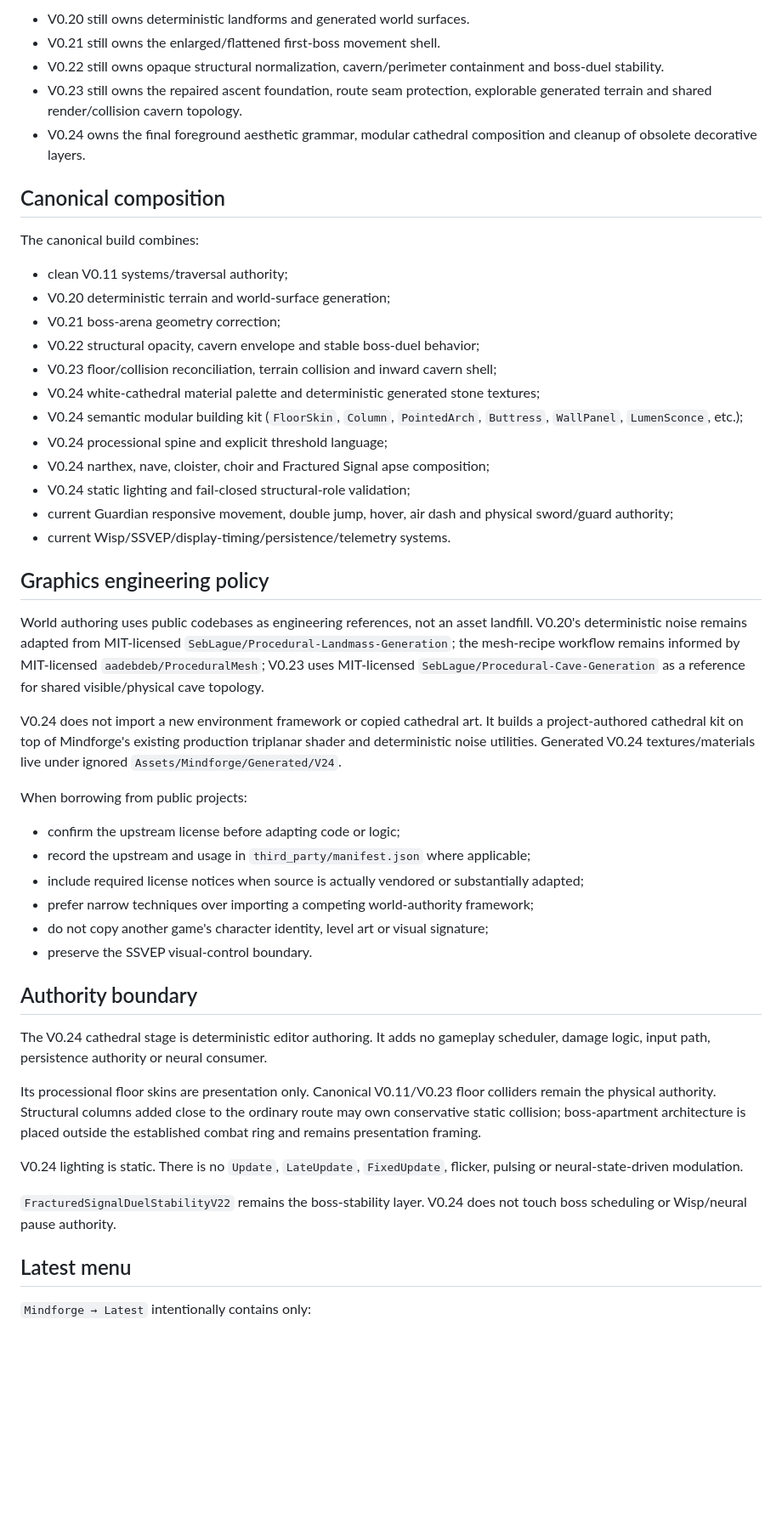
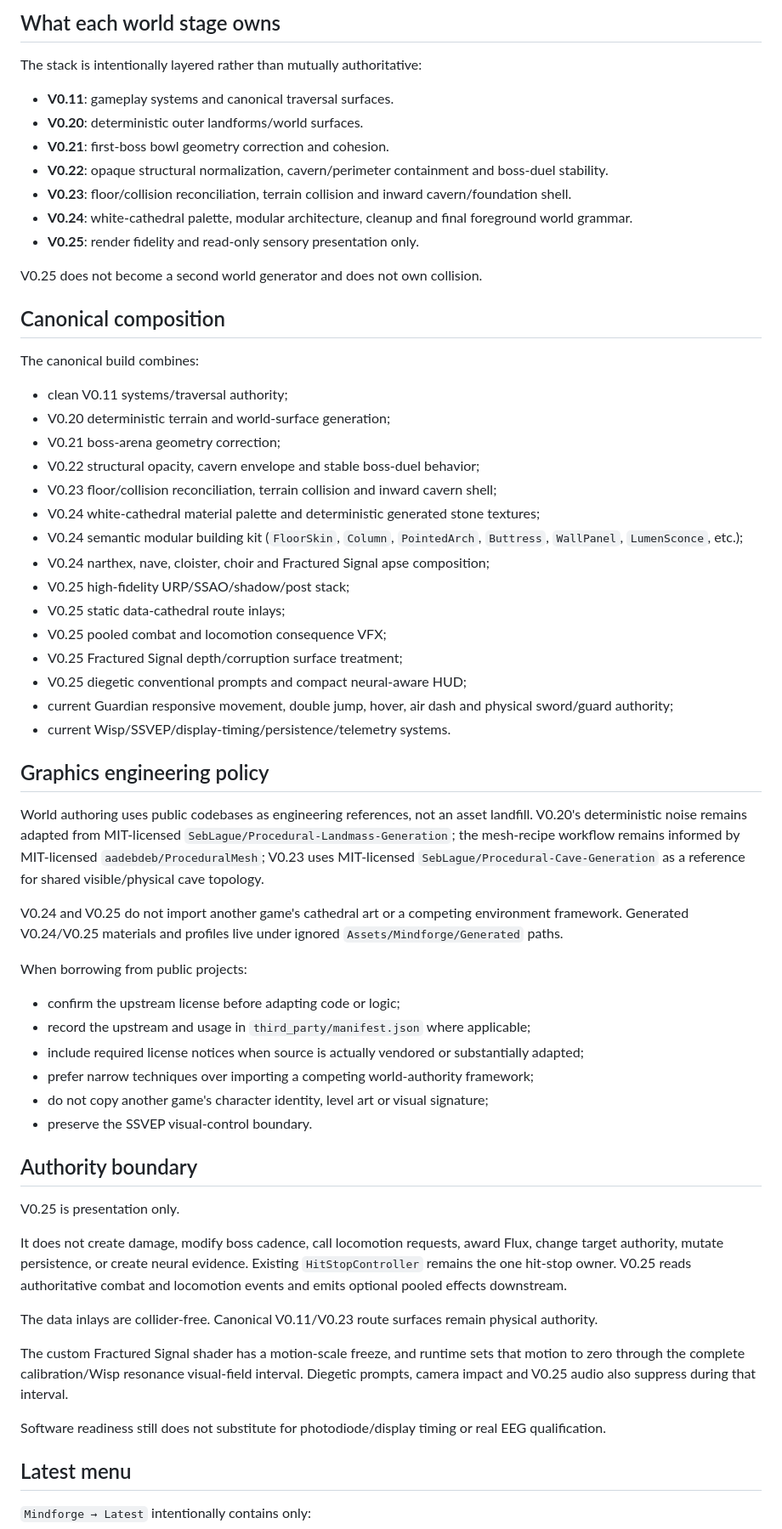
Before and after one commit to sidhulyalkar/mindforge, a Markdown page: docs/LATEST_UNITY_BUILD.md, the part around one of its changes. Shown at 85% size. Drawn GitHub-style; blank space fills up the shorter version.

```diff
--- a/docs/LATEST_UNITY_BUILD.md
+++ b/docs/LATEST_UNITY_BUILD.md
@@ -50,9 +54,17 @@ V0.24 is a re-art/composition stage, not a replacement for lower-level world cor
 
-- V0.20 still owns deterministic landforms and generated world surfaces.
-- V0.21 still owns the enlarged/flattened first-boss movement shell.
-- V0.22 still owns opaque structural normalization, cavern/perimeter containment and boss-duel stability.
-- V0.23 still owns the repaired ascent foundation, route seam protection, explorable generated terrain and shared render/collision cavern topology.
-- V0.24 owns the final foreground aesthetic grammar, modular cathedral composition and cleanup of obsolete decorative layers.
+## What each world stage owns
+
+The stack is intentionally layered rather than mutually authoritative:
+
+- **V0.11**: gameplay systems and canonical traversal surfaces.
+- **V0.20**: deterministic outer landforms/world surfaces.
+- **V0.21**: first-boss bowl geometry correction and cohesion.
+- **V0.22**: opaque structural normalization, cavern/perimeter containment and boss-duel stability.
+- **V0.23**: floor/collision reconciliation, terrain collision and inward cavern/foundation shell.
+- **V0.24**: white-cathedral palette, modular architecture, cleanup and final foreground world grammar.
+- **V0.25**: render fidelity and read-only sensory presentation only.
+
+V0.25 does not become a second world generator and does not own collision.
 
 ## Canonical composition
 
@@ -65,9 +77,12 @@ The canonical build combines:
 - V0.23 floor/collision reconciliation, terrain collision and inward cavern shell;
 - V0.24 white-cathedral material palette and deterministic generated stone textures;
 - V0.24 semantic modular building kit (`FloorSkin`, `Column`, `PointedArch`, `Buttress`, `WallPanel`, `LumenSconce`, etc.);
-- V0.24 processional spine and explicit threshold language;
 - V0.24 narthex, nave, cloister, choir and Fractured Signal apse composition;
-- V0.24 static lighting and fail-closed structural-role validation;
+- V0.25 high-fidelity URP/SSAO/shadow/post stack;
+- V0.25 static data-cathedral route inlays;
+- V0.25 pooled combat and locomotion consequence VFX;
+- V0.25 Fractured Signal depth/corruption surface treatment;
+- V0.25 diegetic conventional prompts and compact neural-aware HUD;
 - current Guardian responsive movement, double jump, hover, air dash and physical sword/guard authority;
 - current Wisp/SSVEP/display-timing/persistence/telemetry systems.
 
@@ -75,7 +90,7 @@ The canonical build combines:
 
 World authoring uses public codebases as engineering references, not an asset landfill. V0.20's deterministic noise remains adapted from MIT-licensed `SebLague/Procedural-Landmass-Generation`; the mesh-recipe workflow remains informed by MIT-licensed `aadebdeb/ProceduralMesh`; V0.23 uses MIT-licensed `SebLague/Procedural-Cave-Generation` as a reference for shared visible/physical cave topology.
 
-V0.24 does not import a new environment framework or copied cathedral art. It builds a project-authored cathedral kit on top of Mindforge's existing production triplanar shader and deterministic noise utilities. Generated V0.24 textures/materials live under ignored `Assets/Mindforge/Generated/V24`.
+V0.24 and V0.25 do not import another game's cathedral art or a competing environment framework. Generated V0.24/V0.25 materials and profiles live under ignored `Assets/Mindforge/Generated` paths.
 
 When borrowing from public projects:
 
@@ -88,13 +103,15 @@ When borrowing from public projects:
 
 ## Authority boundary
 
-The V0.24 cathedral stage is deterministic editor authoring. It adds no gameplay scheduler, damage logic, input path, persistence authority or neural consumer.
+V0.25 is presentation only.
 
-Its processional floor skins are presentation only. Canonical V0.11/V0.23 floor colliders remain the physical authority. Structural columns added close to the ordinary route may own conservative static collision; boss-apartment architecture is placed outside the established combat ring and remains presentation framing.
+It does not create damage, modify boss cadence, call locomotion requests, award Flux, change target authority, mutate persistence, or create neural evidence. Existing `HitStopController` remains the one hit-stop owner. V0.25 reads authoritative combat and locomotion events and emits optional pooled effects downstream.
 
-V0.24 lighting is static. There is no `Update`, `LateUpdate`, `FixedUpdate`, flicker, pulsing or neural-state-driven modulation.
+The data inlays are collider-free. Canonical V0.11/V0.23 route surfaces remain physical authority.
 
-`FracturedSignalDuelStabilityV22` remains the boss-stability layer. V0.24 does not touch boss scheduling or Wisp/neural pause authority.
+The custom Fractured Signal shader has a motion-scale freeze, and runtime sets that motion to zero through the complete calibration/Wisp resonance visual-field interval. Diegetic prompts, camera impact and V0.25 audio also suppress during that interval.
+
+Software readiness still does not substitute for photodiode/display timing or real EEG qualification.
 
 ## Latest menu
 
```
Also changed, not shown: other parts of docs/LATEST_UNITY_BUILD.md (+41 -37 lines).
